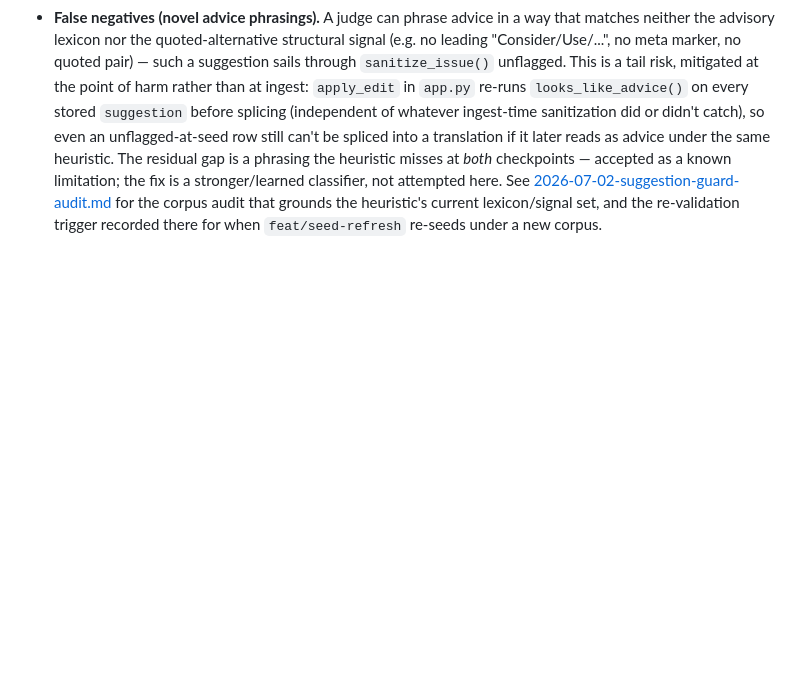
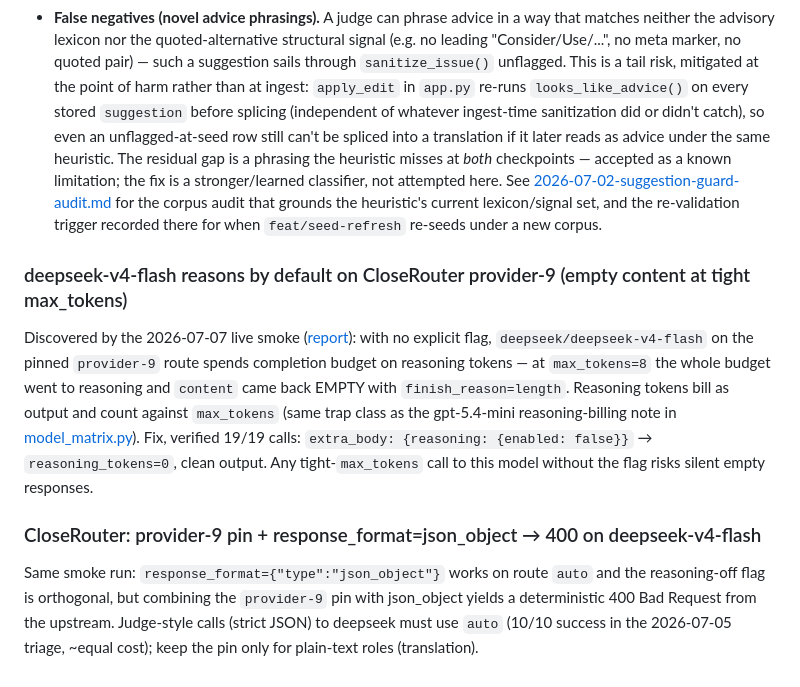
Before and after one commit to artem-lepin-ml/translation-demo, a Markdown page: docs/known_issues.md, the part around the change. Drawn GitHub-style; blank space fills up the shorter version.

Commit message:
docs(eval): deepseek CloseRouter smoke results — reasoning-off flag mandatory, provider pin vs json_object 400

```diff
--- a/docs/known_issues.md
+++ b/docs/known_issues.md
@@ -125,3 +125,18 @@ A precompute run whose every judge call failed (most commonly: no `OPENROUTER_AP
 
 - **False positives (narrative imperatives).** A translation that legitimately starts with an imperative-shaped sentence — e.g. "Consider the treaty of 1258 BCE..." — can trip `_ADVICE_START` the same way "Consider 'temple centers'..." does. This degrades gracefully: the suggestion moves into `explanation` as `Advice: ...`, Accept becomes unavailable for that issue, and no data is lost — the flagged fragment and the rest of the translation are untouched, and the reviewer can still read the (now-explanatory) text and dismiss the issue. No corpus or test case has hit this in practice (the 2 flagged corpus rows, ids 46/47, are both genuine advice), but the heuristic is english-lexicon-based and not immune to it.
 - **False negatives (novel advice phrasings).** A judge can phrase advice in a way that matches neither the advisory lexicon nor the quoted-alternative structural signal (e.g. no leading "Consider/Use/...", no meta marker, no quoted pair) — such a suggestion sails through `sanitize_issue()` unflagged. This is a tail risk, mitigated at the point of harm rather than at ingest: `apply_edit` in `app.py` re-runs `looks_like_advice()` on every stored `suggestion` before splicing (independent of whatever ingest-time sanitization did or didn't catch), so even an unflagged-at-seed row still can't be spliced into a translation if it later reads as advice under the same heuristic. The residual gap is a phrasing the heuristic misses at *both* checkpoints — accepted as a known limitation; the fix is a stronger/learned classifier, not attempted here. See [2026-07-02-suggestion-guard-audit.md](reports/2026-07-02-suggestion-guard-audit.md) for the corpus audit that grounds the heuristic's current lexicon/signal set, and the re-validation trigger recorded there for when `feat/seed-refresh` re-seeds under a new corpus.
+
+### deepseek-v4-flash reasons by default on CloseRouter provider-9 (empty content at tight max_tokens)
+Discovered by the 2026-07-07 live smoke ([report](reports/2026-07-07-deepseek-closerouter-smoke.md)): with no
+explicit flag, `deepseek/deepseek-v4-flash` on the pinned `provider-9` route spends completion budget on
+reasoning tokens — at `max_tokens=8` the whole budget went to reasoning and `content` came back EMPTY with
+`finish_reason=length`. Reasoning tokens bill as output and count against `max_tokens` (same trap class as the
+gpt-5.4-mini reasoning-billing note in [model_matrix.py](../src/palimpsest/webapp/model_matrix.py)). Fix,
+verified 19/19 calls: `extra_body: {reasoning: {enabled: false}}` → `reasoning_tokens=0`, clean output.
+Any tight-`max_tokens` call to this model without the flag risks silent empty responses.
+
+### CloseRouter: provider-9 pin + response_format=json_object → 400 on deepseek-v4-flash
+Same smoke run: `response_format={"type":"json_object"}` works on route `auto` and the reasoning-off flag is
+orthogonal, but combining the `provider-9` pin with json_object yields a deterministic 400 Bad Request from the
+upstream. Judge-style calls (strict JSON) to deepseek must use `auto` (10/10 success in the 2026-07-05 triage,
+~equal cost); keep the pin only for plain-text roles (translation).
```
Also changed, not shown: docs/reports/2026-07-07-deepseek-closerouter-smoke.md (added, +56 -0 lines), 1 other file.
